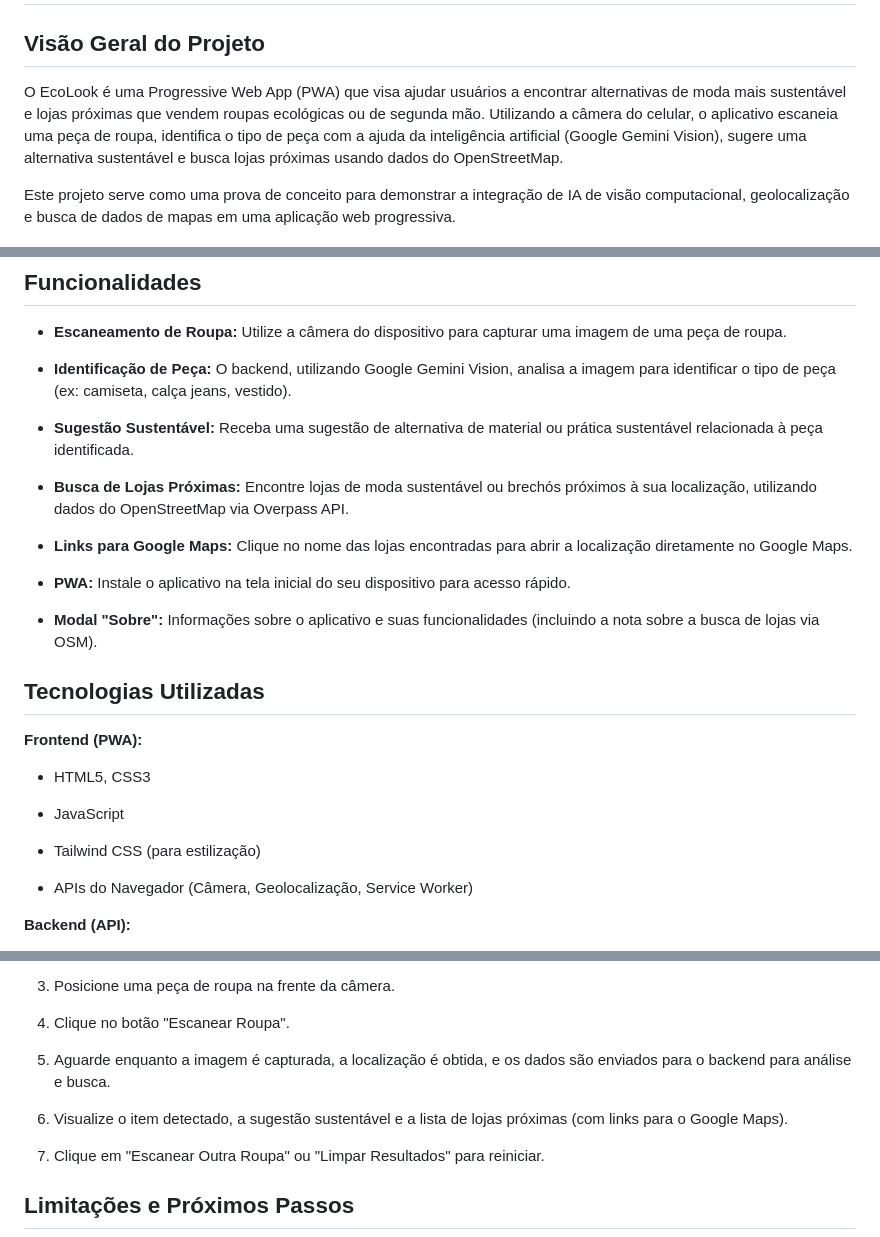
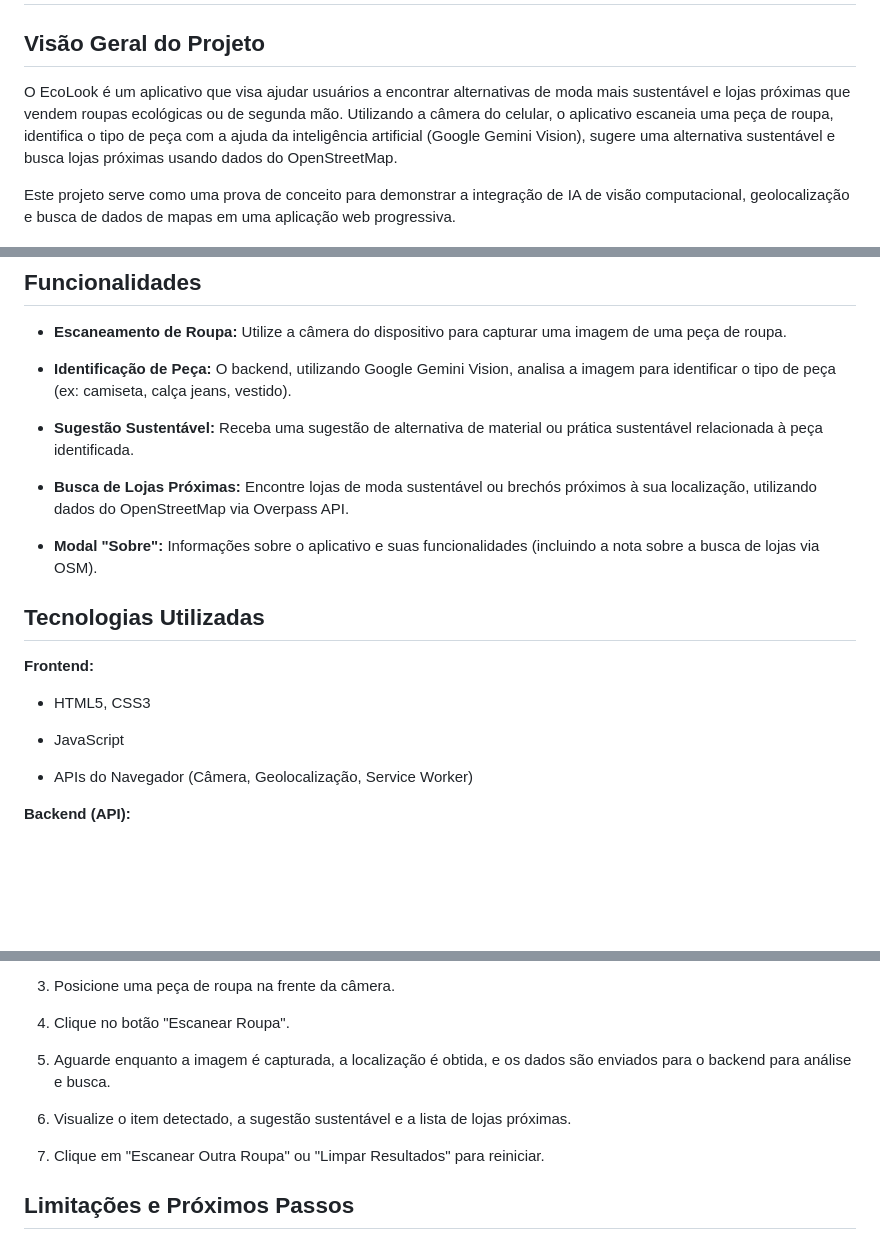
Before and after one commit to RNTrybusy/ecolook-app, a Markdown page: README.md, 3 parts joined by grey strips. Rendered like a GitHub page; blank space fills up the shorter version.

Commit message:
Correções no README.

```diff
--- a/README.md
+++ b/README.md
@@ -2,7 +2,7 @@
 
 ## Visão Geral do Projeto
 
-O EcoLook é uma Progressive Web App (PWA) que visa ajudar usuários a encontrar alternativas de moda mais sustentável e lojas próximas que vendem roupas ecológicas ou de segunda mão. Utilizando a câmera do celular, o aplicativo escaneia uma peça de roupa, identifica o tipo de peça com a ajuda da inteligência artificial (Google Gemini Vision), sugere uma alternativa sustentável e busca lojas próximas usando dados do OpenStreetMap.
+O EcoLook é um aplicativo que visa ajudar usuários a encontrar alternativas de moda mais sustentável e lojas próximas que vendem roupas ecológicas ou de segunda mão. Utilizando a câmera do celular, o aplicativo escaneia uma peça de roupa, identifica o tipo de peça com a ajuda da inteligência artificial (Google Gemini Vision), sugere uma alternativa sustentável e busca lojas próximas usando dados do OpenStreetMap.
 
 Este projeto serve como uma prova de conceito para demonstrar a integração de IA de visão computacional, geolocalização e busca de dados de mapas em uma aplicação web progressiva.
 
@@ -16,22 +16,16 @@ Este projeto serve como uma prova de conceito para demonstrar a integração de
 
 - **Busca de Lojas Próximas:** Encontre lojas de moda sustentável ou brechós próximos à sua localização, utilizando dados do OpenStreetMap via Overpass API.
 
-- **Links para Google Maps:** Clique no nome das lojas encontradas para abrir a localização diretamente no Google Maps.
-
-- **PWA:** Instale o aplicativo na tela inicial do seu dispositivo para acesso rápido.
-
 - **Modal "Sobre":** Informações sobre o aplicativo e suas funcionalidades (incluindo a nota sobre a busca de lojas via OSM).
 
 
 ## Tecnologias Utilizadas
 
-**Frontend (PWA):**
+**Frontend:**
 
 - HTML5, CSS3
 
 - JavaScript
-
-- Tailwind CSS (para estilização)
 
 - APIs do Navegador (Câmera, Geolocalização, Service Worker)
 
@@ -109,7 +103,7 @@ Este projeto consiste em duas partes principais: o frontend (uma PWA estática)
 
 5. Aguarde enquanto a imagem é capturada, a localização é obtida, e os dados são enviados para o backend para análise e busca.
 
-6. Visualize o item detectado, a sugestão sustentável e a lista de lojas próximas (com links para o Google Maps).
+6. Visualize o item detectado, a sugestão sustentável e a lista de lojas próximas.
 
 7. Clique em "Escanear Outra Roupa" ou "Limpar Resultados" para reiniciar.
 
```
